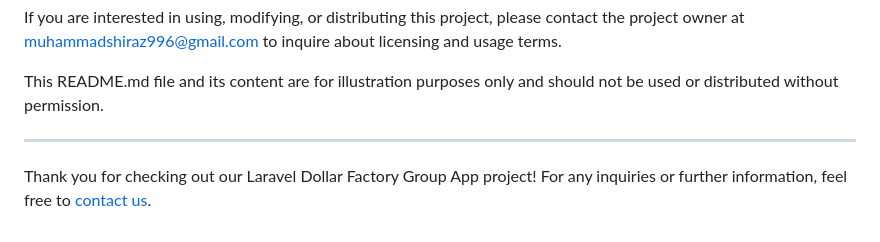
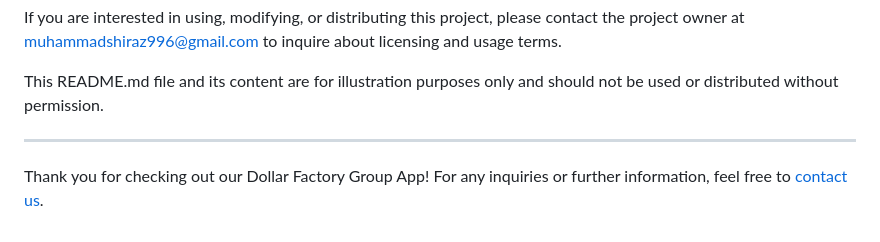
Before and after one commit to muhammadshiraz/dollar-factory-club, a Markdown page: README.md, the part around the change. GitHub-like rendering.

Commit message:
dollar factory club

```diff
--- a/README.md
+++ b/README.md
@@ -55,4 +55,4 @@ This README.md file and its content are for illustration purposes only and shoul
 
 ---
 
-Thank you for checking out our Laravel Dollar Factory Group App project! For any inquiries or further information, feel free to [contact us](mailto:muhammadshiraz996@gmail.com).
+Thank you for checking out our Dollar Factory Group App! For any inquiries or further information, feel free to [contact us](mailto:muhammadshiraz996@gmail.com).
```
